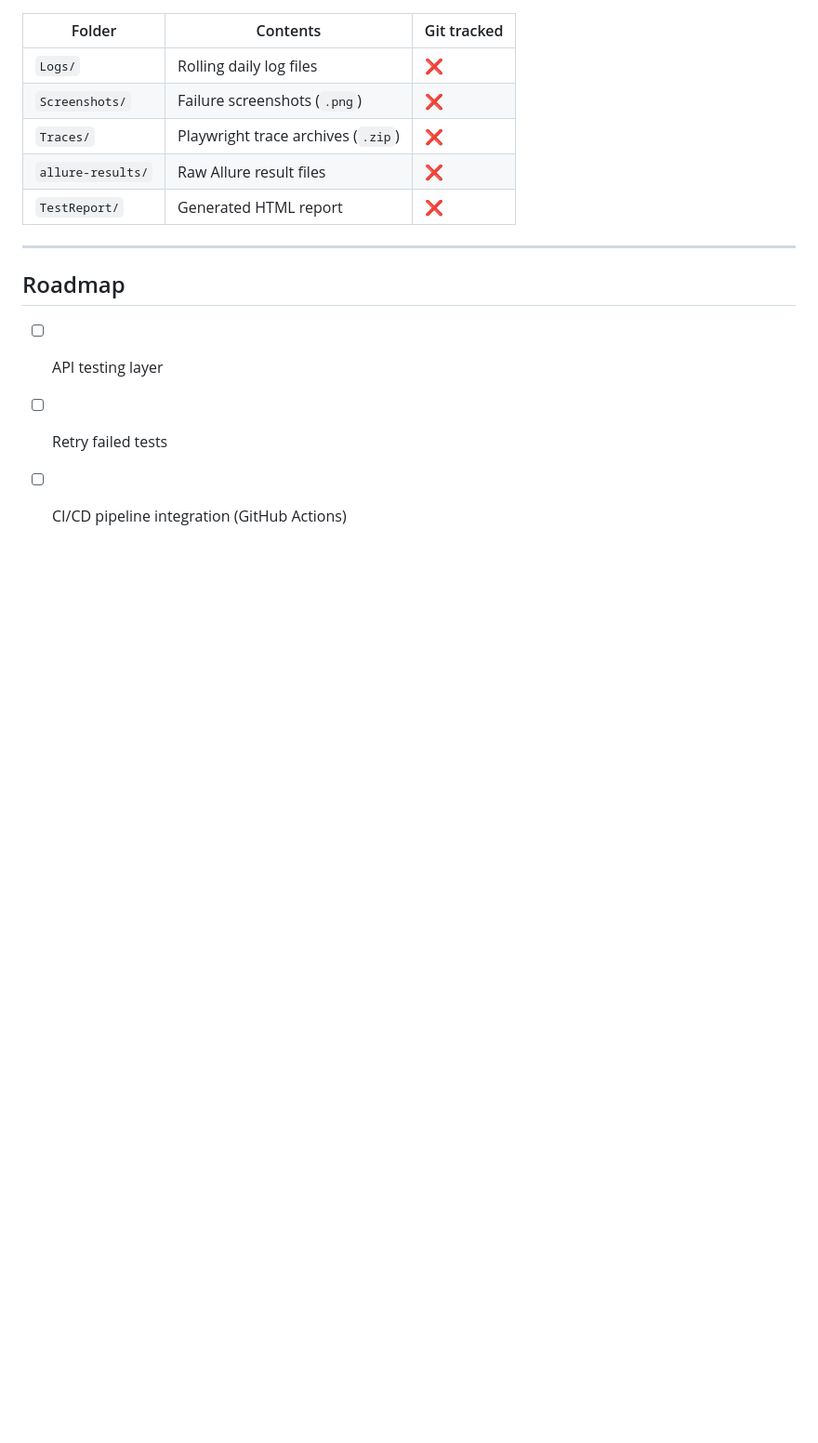
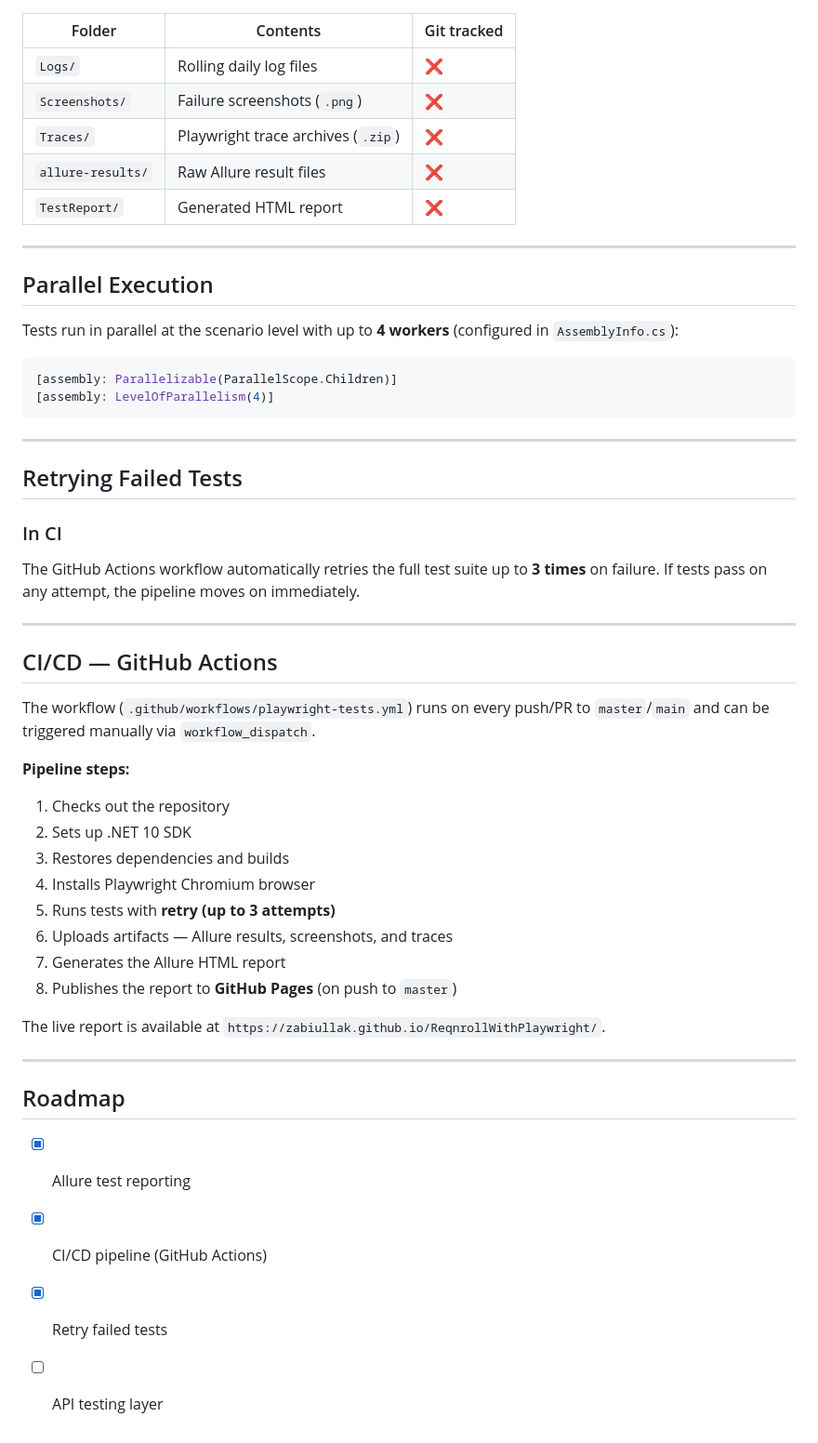
Before and after one commit to zabiullak/ReqnrollWithPlaywright, a Markdown page: README.md, the part around the change. Shown at 93% size. Drawn GitHub-style; blank space fills up the shorter version.

````diff
--- a/README.md
+++ b/README.md
@@ -246,8 +246,47 @@ await WaitForAsync(Modal, new LocatorWaitForOptions { State = WaitForSelectorSta
 
 ---
 
+## Parallel Execution
+
+Tests run in parallel at the scenario level with up to **4 workers** (configured in `AssemblyInfo.cs`):
+
+```csharp
+[assembly: Parallelizable(ParallelScope.Children)]
+[assembly: LevelOfParallelism(4)]
+```
+
+---
+
+## Retrying Failed Tests
+
+### In CI
+
+The GitHub Actions workflow automatically retries the full test suite up to **3 times** on failure. If tests pass on any attempt, the pipeline moves on immediately.
+
+---
+
+## CI/CD — GitHub Actions
+
+The workflow (`.github/workflows/playwright-tests.yml`) runs on every push/PR to `master`/`main` and can be triggered manually via `workflow_dispatch`.
+
+**Pipeline steps:**
+
+1. Checks out the repository
+2. Sets up .NET 10 SDK
+3. Restores dependencies and builds
+4. Installs Playwright Chromium browser
+5. Runs tests with **retry (up to 3 attempts)**
+6. Uploads artifacts — Allure results, screenshots, and traces
+7. Generates the Allure HTML report
+8. Publishes the report to **GitHub Pages** (on push to `master`)
+
+The live report is available at `https://zabiullak.github.io/ReqnrollWithPlaywright/`.
+
+---
+
 ## Roadmap
 
+- [x] Allure test reporting
+- [x] CI/CD pipeline (GitHub Actions)
+- [x] Retry failed tests
 - [ ] API testing layer
-- [ ] Retry failed tests
-- [ ] CI/CD pipeline integration (GitHub Actions)
````
